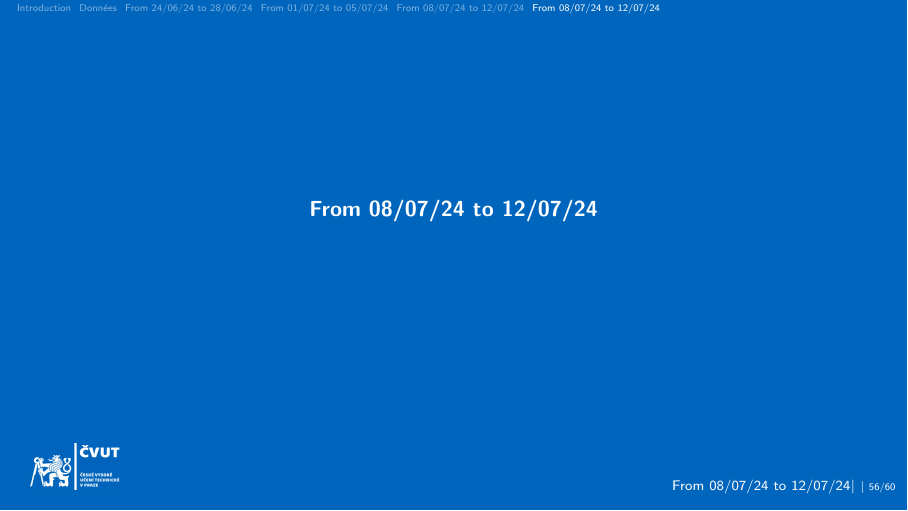
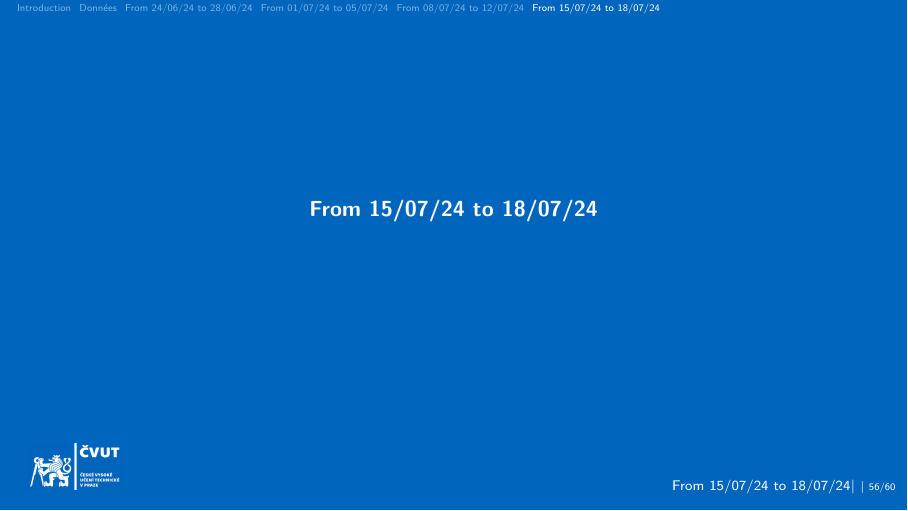
Before and after one commit to pmehaud/weekly_slides, LaTeX slides (main.tex, which reads weeks/07-15_07-18.tex): page 56 of 60. Compiled offline with pdfLaTeX.

Commit message:
Fixing date

```diff
--- a/weeks/07-15_07-18.tex
+++ b/weeks/07-15_07-18.tex
@@ -1,6 +1,6 @@
 \smallframetitle
 
-\section{From 08/07/24 to 12/07/24}
+\section{From 15/07/24 to 18/07/24}
 \insertsectionframe
 
 \subsection{further advancement on road detection}
```
